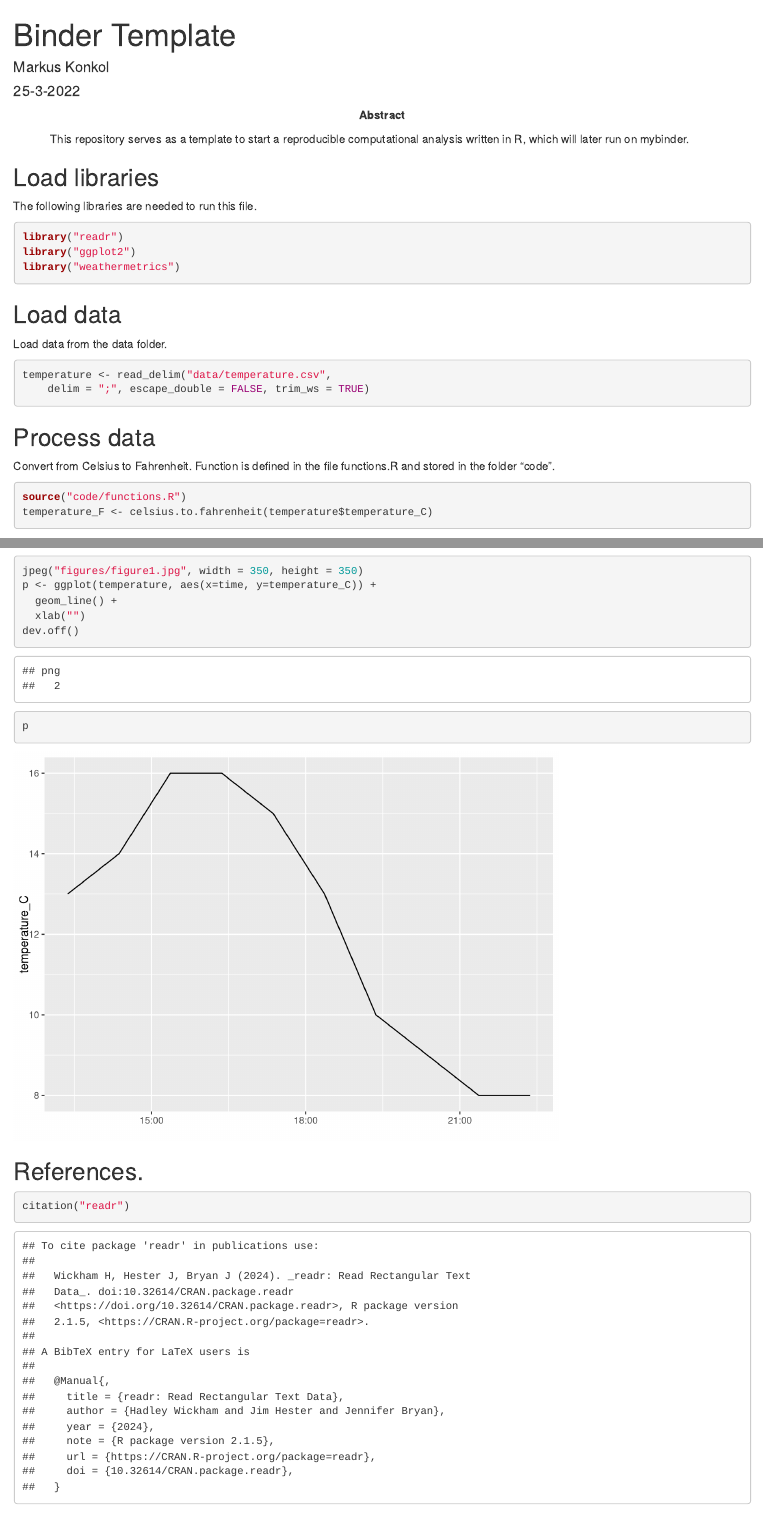
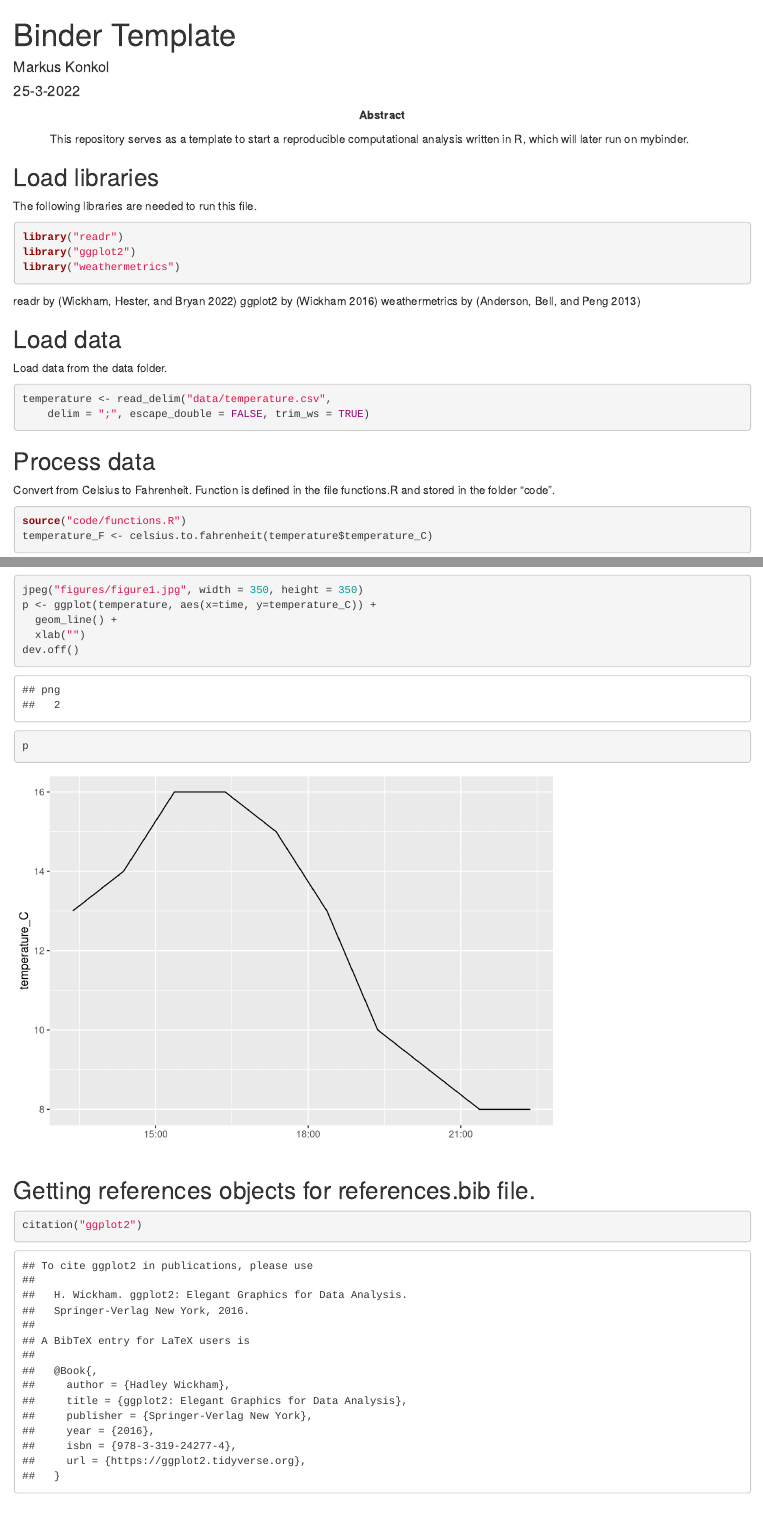
Before and after one commit to MarkusKonk/binder_template_rmarkdown, an R Markdown document (main_analysis.Rmd): the page in a window 1100 px wide, from its top, and a second part further down, joined at a grey line. Rendered offline with R 4.5, knitr and Pandoc, with nearby package versions; some code elsewhere in the file could not run offline.

Commit message:
Add references.bib file and citations in main text

````diff
--- a/main_analysis.Rmd
+++ b/main_analysis.Rmd
@@ -8,6 +8,7 @@ licenses:
 date: "25-3-2022"
 output: html_document
 abstract: "This repository serves as a template to start a reproducible computational analysis written in R, which will later run on mybinder."
+bibliography: references.bib
 ---
 
 ```{r setup, include=FALSE}
@@ -21,6 +22,9 @@ library("readr")
 library("ggplot2")
 library("weathermetrics")
 ```
+readr by [@Wickham_readr]
+ggplot2 by [@wickham_ggplot2]
+weathermetrics by [@anderson]
 
 ## Load data
 Load data from the data folder.
@@ -47,7 +51,7 @@ dev.off()
 p
 ```
 
-## References.
+## Getting references objects for references.bib file.
+
 ```{r}
-citation("readr")
 citation("ggplot2")
--- /dev/null
+++ b/references.bib
@@ -0,0 +1,22 @@
+@Manual{Wickham_readr,
+    title = {readr: Read Rectangular Text Data},
+    author = {Hadley Wickham and Jim Hester and Jennifer Bryan},
+    year = {2022},
+    note = {R package version 2.1.2},
+    url = {https://CRAN.R-project.org/package=readr},
+  }
+
+@Book{wickham_ggplot2,
+    author = {Hadley Wickham},
+    title = {ggplot2: Elegant Graphics for Data Analysis},
+    publisher = {Springer-Verlag New York},
+    year = {2016},
+    isbn = {978-3-319-24277-4},
+    url = {https://ggplot2.tidyverse.org},
+  }
+
+@Article{anderson,
+    title = {Methods to calculate the heat index as an exposure metric in environmental health research},
+    author = {G. Brooke Anderson and Michelle L. Bell and Roger D. Peng},
+    journal = {Environemtental Health Perspectives},
+    year = {2013},
````
Also changed, not shown: figures/figure1.jpg, main_analysis.html, main_analysis.Rmd (3 more changed lines), references.bib (5 more changed lines).
